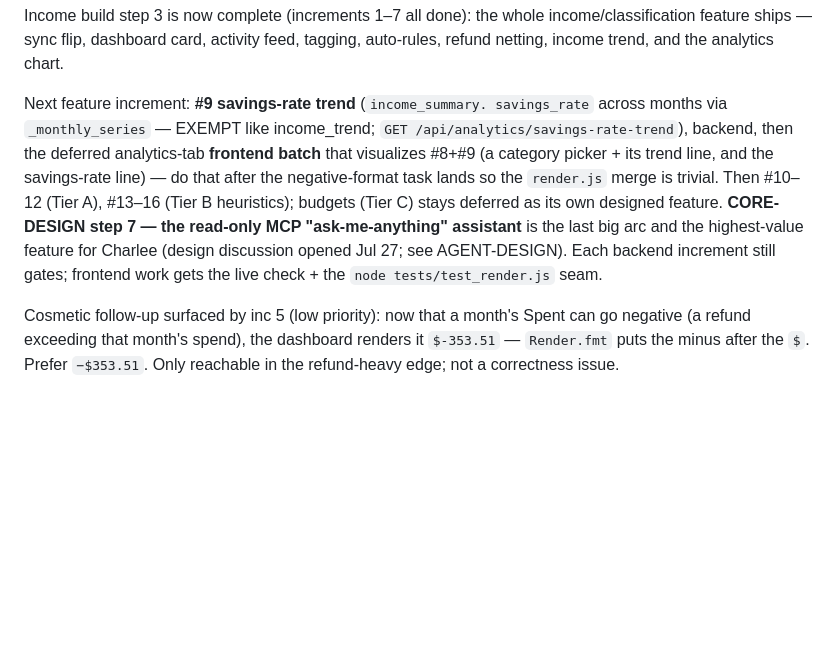
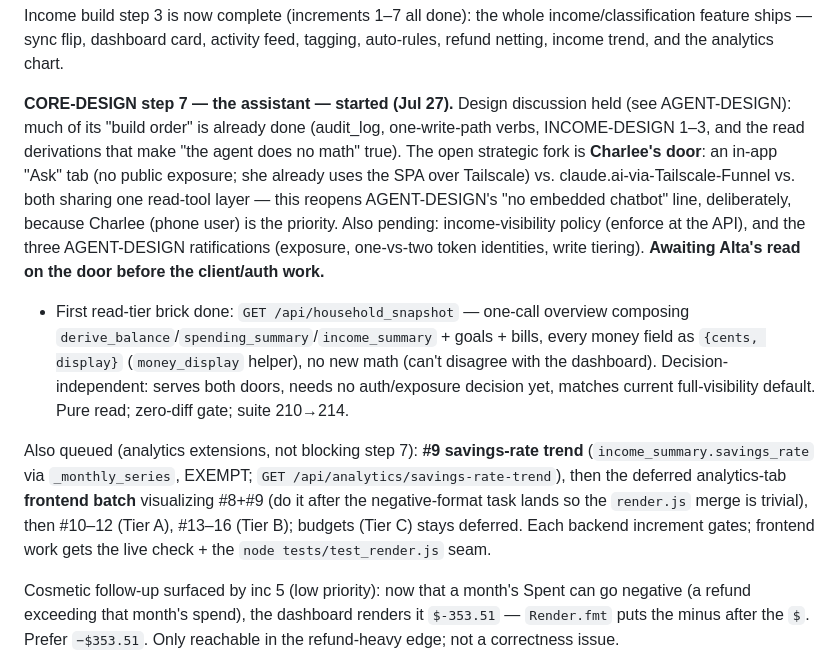
Before and after one commit to altamashmomin/evenkeel, a Markdown page: CLAUDE.md, the part around the change. Drawn GitHub-style; blank space fills up the shorter version.

Commit message:
CLAUDE.md: step 7 started — household_snapshot read-tier brick; door decision pending

```diff
--- a/CLAUDE.md
+++ b/CLAUDE.md
@@ -478,18 +478,32 @@ income/classification feature ships — sync flip, dashboard card, activity
 feed, tagging, auto-rules, refund netting, income trend, and the analytics
 chart.
 
-Next feature increment: **#9 savings-rate trend** (`income_summary.
-savings_rate` across months via `_monthly_series` — EXEMPT like income_trend;
-`GET /api/analytics/savings-rate-trend`), backend, then the deferred
-analytics-tab **frontend batch** that visualizes #8+#9 (a category picker +
-its trend line, and the savings-rate line) — do that after the
-negative-format task lands so the `render.js` merge is trivial. Then #10–12
-(Tier A), #13–16 (Tier B heuristics); budgets (Tier C) stays deferred as
-its own designed feature. **CORE-DESIGN step 7 — the read-only MCP
-"ask-me-anything" assistant** is the last big arc and the highest-value
-feature for Charlee (design discussion opened Jul 27; see AGENT-DESIGN).
-Each backend increment still gates; frontend work gets the live check + the
-`node tests/test_render.js` seam.
+**CORE-DESIGN step 7 — the assistant — started (Jul 27).** Design
+discussion held (see AGENT-DESIGN): much of its "build order" is already
+done (audit_log, one-write-path verbs, INCOME-DESIGN 1–3, and the read
+derivations that make "the agent does no math" true). The open strategic
+fork is **Charlee's door**: an in-app "Ask" tab (no public exposure; she
+already uses the SPA over Tailscale) vs. claude.ai-via-Tailscale-Funnel vs.
+both sharing one read-tool layer — this reopens AGENT-DESIGN's "no embedded
+chatbot" line, deliberately, because Charlee (phone user) is the priority.
+Also pending: income-visibility policy (enforce at the API), and the three
+AGENT-DESIGN ratifications (exposure, one-vs-two token identities, write
+tiering). **Awaiting Alta's read on the door before the client/auth work.**
+- First read-tier brick done: `GET /api/household_snapshot` — one-call
+  overview composing `derive_balance`/`spending_summary`/`income_summary` +
+  goals + bills, every money field as `{cents, display}` (`money_display`
+  helper), no new math (can't disagree with the dashboard). Decision-
+  independent: serves both doors, needs no auth/exposure decision yet,
+  matches current full-visibility default. Pure read; zero-diff gate; suite
+  210→214.
+
+Also queued (analytics extensions, not blocking step 7): **#9 savings-rate
+trend** (`income_summary.savings_rate` via `_monthly_series`, EXEMPT;
+`GET /api/analytics/savings-rate-trend`), then the deferred analytics-tab
+**frontend batch** visualizing #8+#9 (do it after the negative-format task
+lands so the `render.js` merge is trivial), then #10–12 (Tier A), #13–16
+(Tier B); budgets (Tier C) stays deferred. Each backend increment gates;
+frontend work gets the live check + the `node tests/test_render.js` seam.
 
 Cosmetic follow-up surfaced by inc 5 (low priority): now that a month's
 Spent can go negative (a refund exceeding that month's spend), the
```
